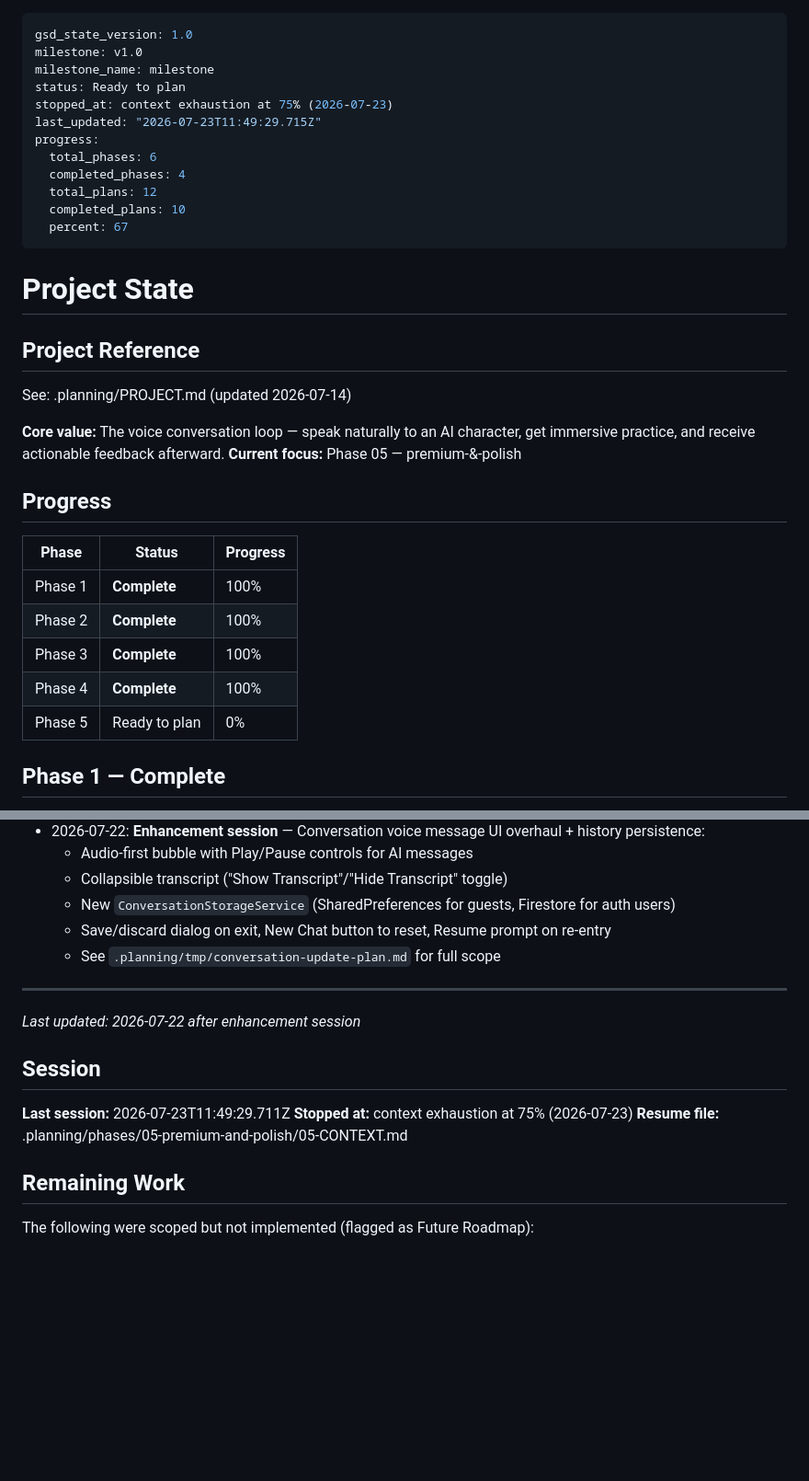
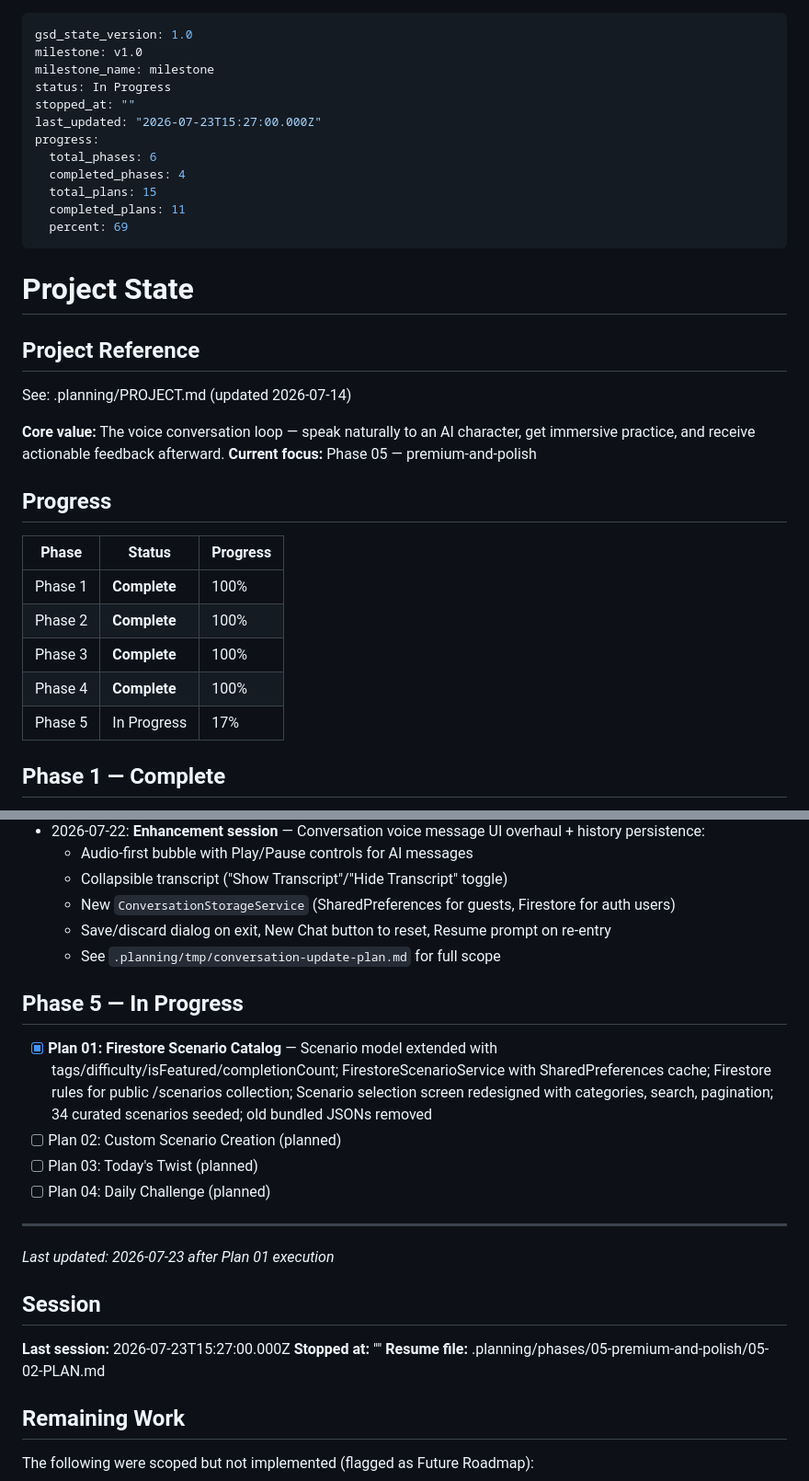
Before and after one commit to heinhtet-zaw12/linguo_wizard, a Markdown page: .planning/STATE.md, 2 parts joined by grey strips. Shown at 92% size. Drawn GitHub-style; blank space fills up the shorter version.

Commit message:
docs(05-01): complete Firestore scenario catalog plan
- SUMMARY.md created with full plan documentation
- STATE.md updated: progress 67% → 69%, Phase 5 at 17%
- ROADMAP.md updated: 05-01 marked as complete

```diff
--- a/.planning/STATE.md
+++ b/.planning/STATE.md
@@ -2,15 +2,15 @@
 gsd_state_version: 1.0
 milestone: v1.0
 milestone_name: milestone
-status: Ready to plan
-stopped_at: context exhaustion at 75% (2026-07-23)
-last_updated: "2026-07-23T11:49:29.715Z"
+status: In Progress
+stopped_at: ""
+last_updated: "2026-07-23T15:27:00.000Z"
 progress:
   total_phases: 6
   completed_phases: 4
-  total_plans: 12
-  completed_plans: 10
-  percent: 67
+  total_plans: 15
+  completed_plans: 11
+  percent: 69
 ---
 
 # Project State
@@ -20,7 +20,7 @@ progress:
 See: .planning/PROJECT.md (updated 2026-07-14)
 
 **Core value:** The voice conversation loop — speak naturally to an AI character, get immersive practice, and receive actionable feedback afterward.
-**Current focus:** Phase 05 — premium-&-polish
+**Current focus:** Phase 05 — premium-and-polish
 
 ## Progress
 
@@ -30,7 +30,7 @@ See: .planning/PROJECT.md (updated 2026-07-14)
 | Phase 2 | **Complete** | 100% |
 | Phase 3 | **Complete** | 100% |
 | Phase 4 | **Complete** | 100% |
-| Phase 5 | Ready to plan | 0% |
+| Phase 5 | In Progress | 17% |
 
 ## Phase 1 — Complete
 
@@ -106,14 +106,21 @@ Screens are pure UI layers. ViewModels (StateNotifiers) own all orchestration lo
   - Save/discard dialog on exit, New Chat button to reset, Resume prompt on re-entry
   - See `.planning/tmp/conversation-update-plan.md` for full scope
 
+## Phase 5 — In Progress
+
+- [x] **Plan 01: Firestore Scenario Catalog** — Scenario model extended with tags/difficulty/isFeatured/completionCount; FirestoreScenarioService with SharedPreferences cache; Firestore rules for public /scenarios collection; Scenario selection screen redesigned with categories, search, pagination; 34 curated scenarios seeded; old bundled JSONs removed
+- [ ] Plan 02: Custom Scenario Creation (planned)
+- [ ] Plan 03: Today's Twist (planned)
+- [ ] Plan 04: Daily Challenge (planned)
+
 ---
-*Last updated: 2026-07-22 after enhancement session*
+*Last updated: 2026-07-23 after Plan 01 execution*
 
 ## Session
 
-**Last session:** 2026-07-23T11:49:29.711Z
-**Stopped at:** context exhaustion at 75% (2026-07-23)
-**Resume file:** .planning/phases/05-premium-and-polish/05-CONTEXT.md
+**Last session:** 2026-07-23T15:27:00.000Z
+**Stopped at:** ""
+**Resume file:** .planning/phases/05-premium-and-polish/05-02-PLAN.md
 
 ## Remaining Work
 
```
Also changed, not shown: .planning/ROADMAP.md (+1 -1 lines), 1 other file.
